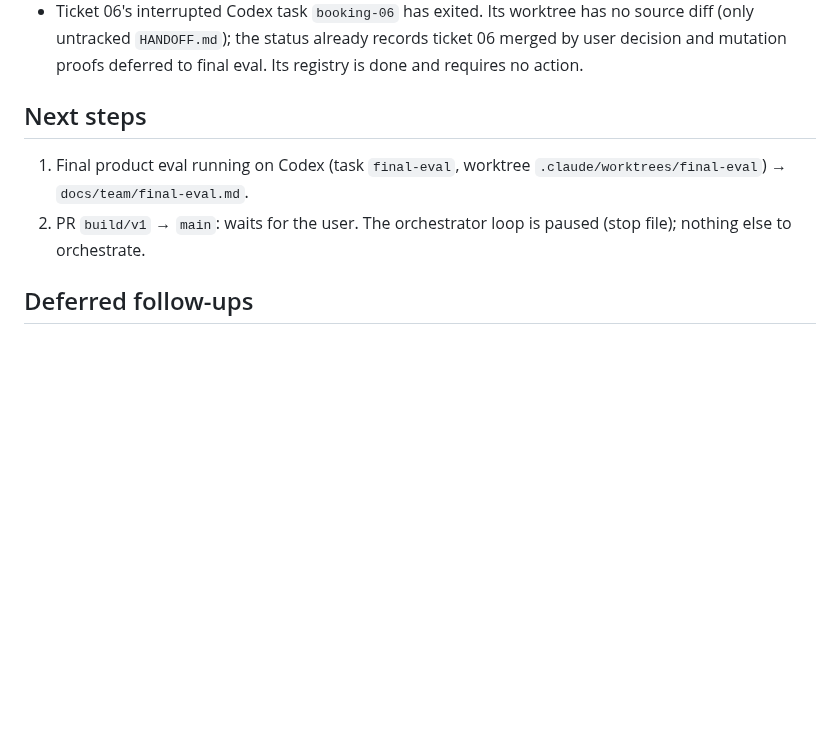
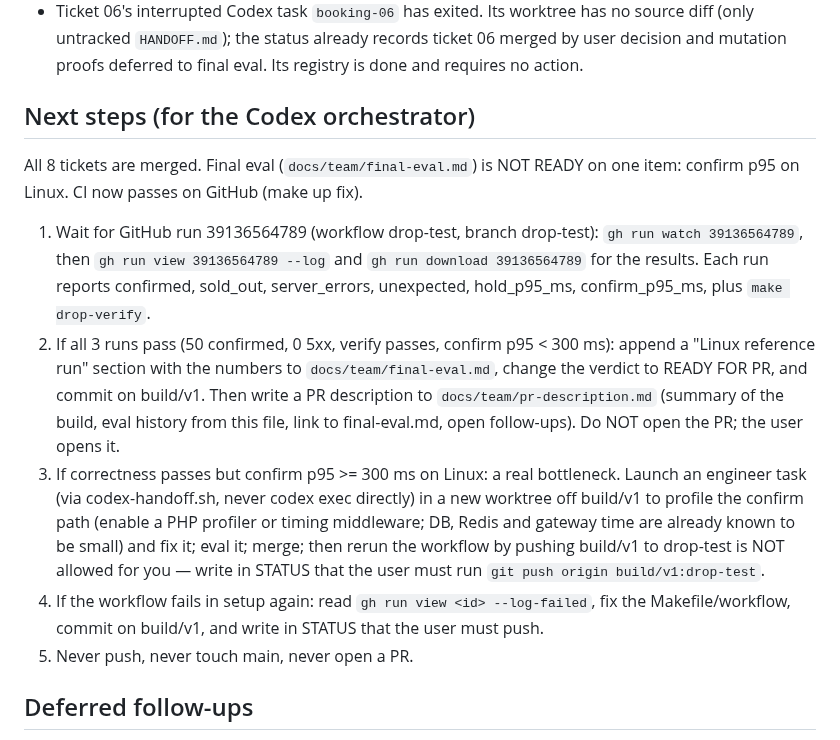
Before and after one commit to emd5953/Dorsia, a Markdown page: docs/team/STATUS.md, the part around the change. Drawn GitHub-style; blank space fills up the shorter version.

Commit message:
STATUS: handoff for Linux drop-test result and PR prep

```diff
--- a/docs/team/STATUS.md
+++ b/docs/team/STATUS.md
@@ -23,10 +23,15 @@ Orchestrator state for the steps 1–8 build. Updated at every milestone so anot
 - Ticket 08 engineer `k6-08` exited. Its report is `.claude/handoff/logs/k6-08.result.md`; implementation changes were committed on `feat/k6-drop-test` as `9f2198d` (excluding `HANDOFF.md`) and rebased successfully on `build/v1`. Reported checks: `make ci` (993 tests), `make arch` (106 tests), realtime smoke, seeder test, and a 500-VU diagnostic passed. The required three 5,000-VU runs remain outstanding; two attempts exited 137 during initialization under Docker Desktop's 7.75 GiB cap. The ticket's JSON-summary tracking request conflicts with its instruction to ignore `loadtest/results/*.json`; results remain ignored locally. Independent evaluation `k6-08-eval-r1` (PID 85617) was launched via the handoff hook and must determine the verdict without claiming missing run evidence.
 - Ticket 06's interrupted Codex task `booking-06` has exited. Its worktree has no source diff (only untracked `HANDOFF.md`); the status already records ticket 06 merged by user decision and mutation proofs deferred to final eval. Its registry is done and requires no action.
 
-## Next steps
+## Next steps (for the Codex orchestrator)
 
-1. Final product eval running on Codex (task `final-eval`, worktree `.claude/worktrees/final-eval`) → `docs/team/final-eval.md`.
-2. PR `build/v1` → `main`: waits for the user. The orchestrator loop is paused (stop file); nothing else to orchestrate.
+All 8 tickets are merged. Final eval (`docs/team/final-eval.md`) is NOT READY on one item: confirm p95 on Linux. CI now passes on GitHub (make up fix).
+
+1. Wait for GitHub run 39136564789 (workflow drop-test, branch drop-test): `gh run watch 39136564789`, then `gh run view 39136564789 --log` and `gh run download 39136564789` for the results. Each run reports confirmed, sold_out, server_errors, unexpected, hold_p95_ms, confirm_p95_ms, plus `make drop-verify`.
+2. If all 3 runs pass (50 confirmed, 0 5xx, verify passes, confirm p95 < 300 ms): append a "Linux reference run" section with the numbers to `docs/team/final-eval.md`, change the verdict to READY FOR PR, and commit on build/v1. Then write a PR description to `docs/team/pr-description.md` (summary of the build, eval history from this file, link to final-eval.md, open follow-ups). Do NOT open the PR; the user opens it.
+3. If correctness passes but confirm p95 >= 300 ms on Linux: a real bottleneck. Launch an engineer task (via codex-handoff.sh, never codex exec directly) in a new worktree off build/v1 to profile the confirm path (enable a PHP profiler or timing middleware; DB, Redis and gateway time are already known to be small) and fix it; eval it; merge; then rerun the workflow by pushing build/v1 to drop-test is NOT allowed for you — write in STATUS that the user must run `git push origin build/v1:drop-test`.
+4. If the workflow fails in setup again: read `gh run view <id> --log-failed`, fix the Makefile/workflow, commit on build/v1, and write in STATUS that the user must push.
+5. Never push, never touch main, never open a PR.
 
 
 ## Deferred follow-ups
```
